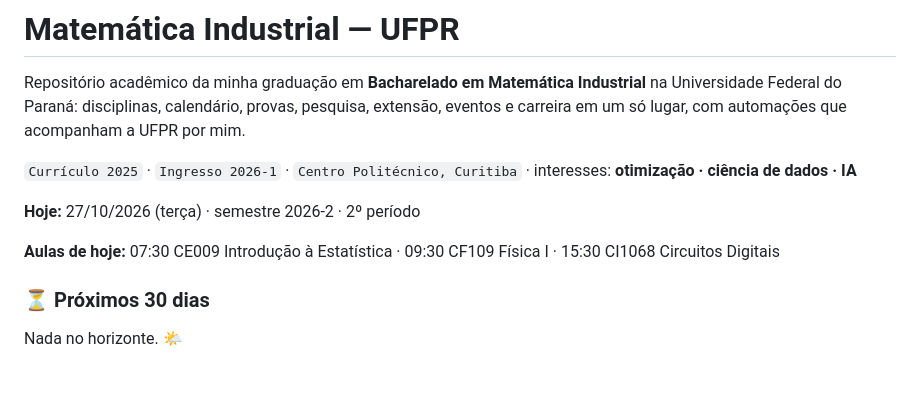
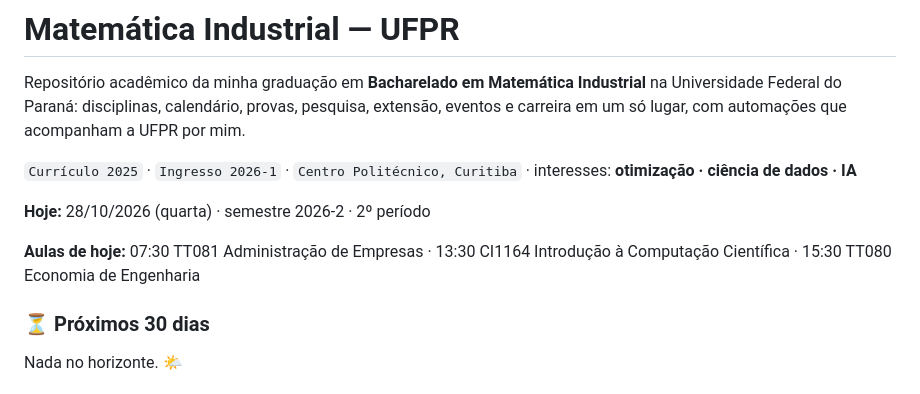
Before and after one commit to holmgds-gui/mat.computacional-UFPR, a Markdown page: README.md, the part around one of its changes. Rendered like a GitHub page.

Commit message:
Atualização automática 2026-10-28

```diff
--- a/README.md
+++ b/README.md
@@ -7,9 +7,9 @@ Repositório acadêmico da minha graduação em **Bacharelado em Matemática Ind
 <!-- painel:inicio -->
 <!-- Gerado por scripts/painel.py. Não edite à mão. -->
 
-**Hoje:** 27/10/2026 (terça) · semestre 2026-2 · 2º período
+**Hoje:** 28/10/2026 (quarta) · semestre 2026-2 · 2º período
 
-**Aulas de hoje:** 07:30 CE009 Introdução à Estatística · 09:30 CF109 Física I · 15:30 CI1068 Circuitos Digitais
+**Aulas de hoje:** 07:30 TT081 Administração de Empresas · 13:30 CI1164 Introdução à Computação Científica · 15:30 TT080 Economia de Engenharia
 
 ### ⏳ Próximos 30 dias
 
```
Also changed, not shown: other parts of README.md (+1 -1 lines).
